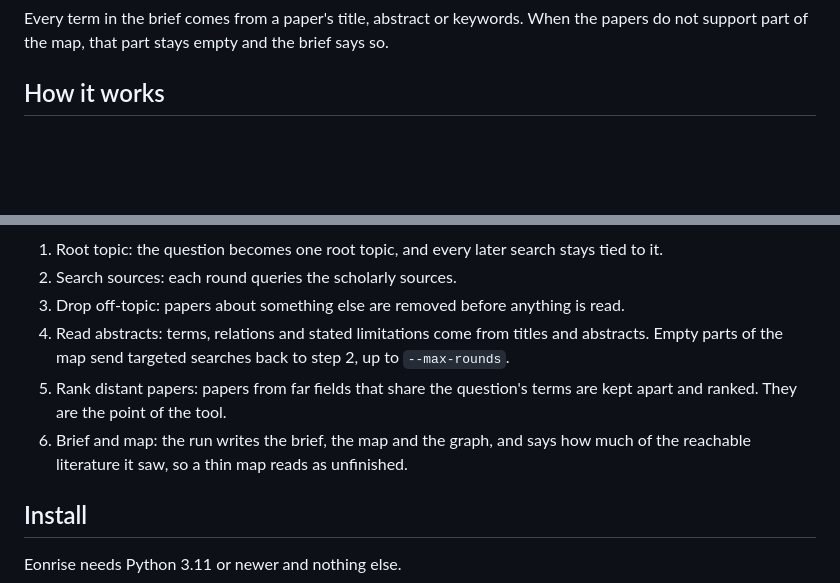
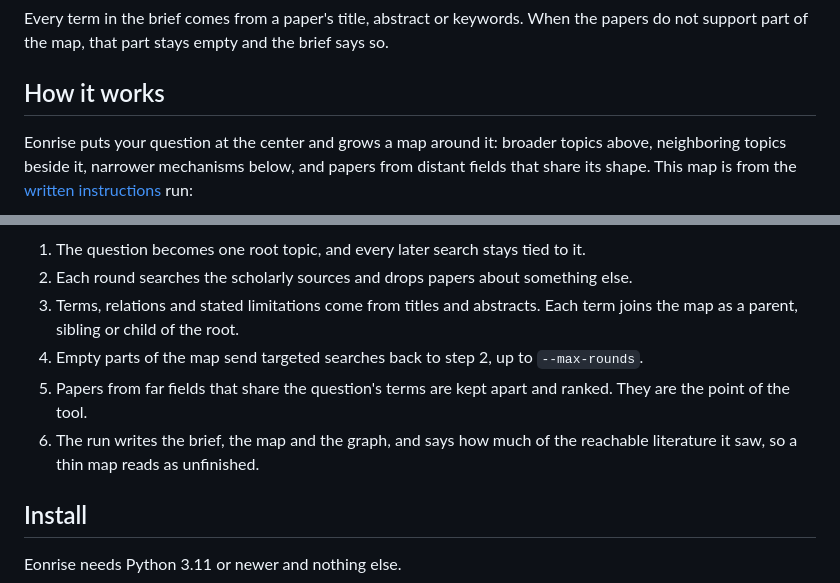
Before and after one commit to Superstos/Eonrise, a Markdown page: README.md, 2 parts joined by grey strips. Rendered like a GitHub page; blank space fills up the shorter version.

Commit message:
docs: README map of one question with parents, siblings, children

````diff
--- a/README.md
+++ b/README.md
@@ -38,4 +38,8 @@ not support part of the map, that part stays empty and the brief says so.
 
 ## How it works
 
+Eonrise puts your question at the center and grows a map around it: broader topics above,
+neighboring topics beside it, narrower mechanisms below, and papers from distant fields that
+share its shape. This map is from the [written instructions](examples/written-instructions-new-workers.md) run:
+
 ```mermaid
@@ -46,14 +55,14 @@ flowchart LR
 ```
 
-1. Root topic: the question becomes one root topic, and every later search stays tied to it.
-2. Search sources: each round queries the scholarly sources.
-3. Drop off-topic: papers about something else are removed before anything is read.
-4. Read abstracts: terms, relations and stated limitations come from titles and abstracts.
-   Empty parts of the map send targeted searches back to step 2, up to `--max-rounds`.
-5. Rank distant papers: papers from far fields that share the question's terms are kept
-   apart and ranked. They are the point of the tool.
-6. Brief and map: the run writes the brief, the map and the graph, and says how much of
-   the reachable literature it saw, so a thin map reads as unfinished.
+1. The question becomes one root topic, and every later search stays tied to it.
+2. Each round searches the scholarly sources and drops papers about something else.
+3. Terms, relations and stated limitations come from titles and abstracts. Each term joins
+   the map as a parent, sibling or child of the root.
+4. Empty parts of the map send targeted searches back to step 2, up to `--max-rounds`.
+5. Papers from far fields that share the question's terms are kept apart and ranked. They are
+   the point of the tool.
+6. The run writes the brief, the map and the graph, and says how much of the reachable
+   literature it saw, so a thin map reads as unfinished.
 
 ## Install
 
````
Also changed, not shown: other parts of README.md (+9 -4 lines).
